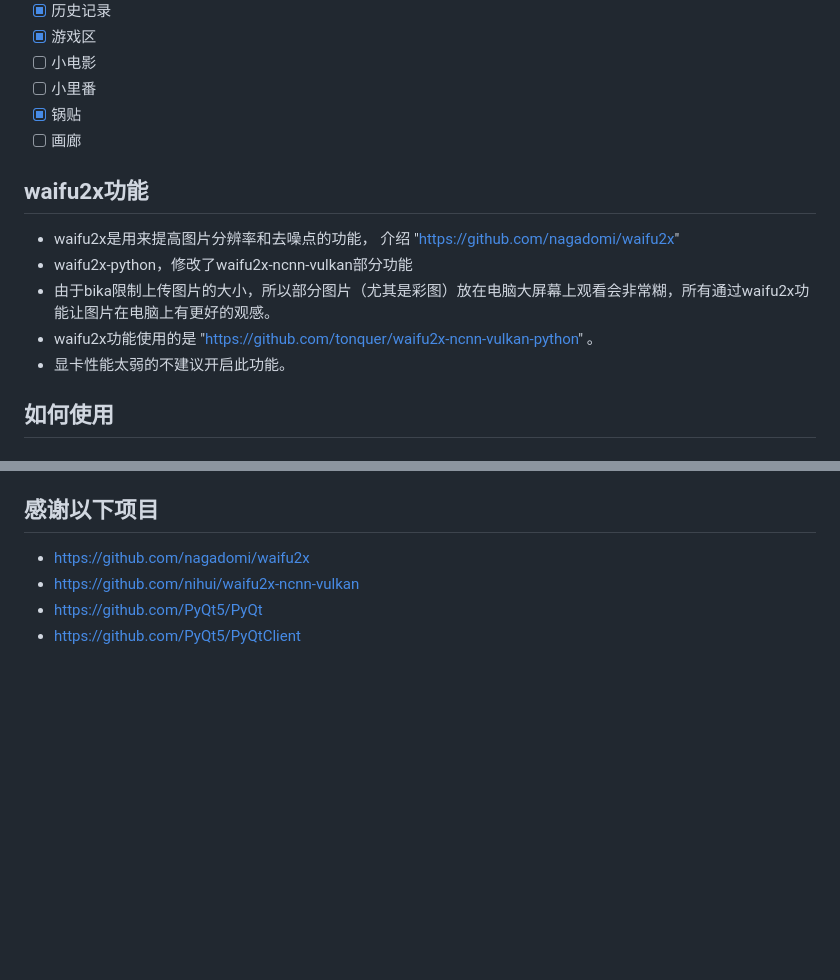
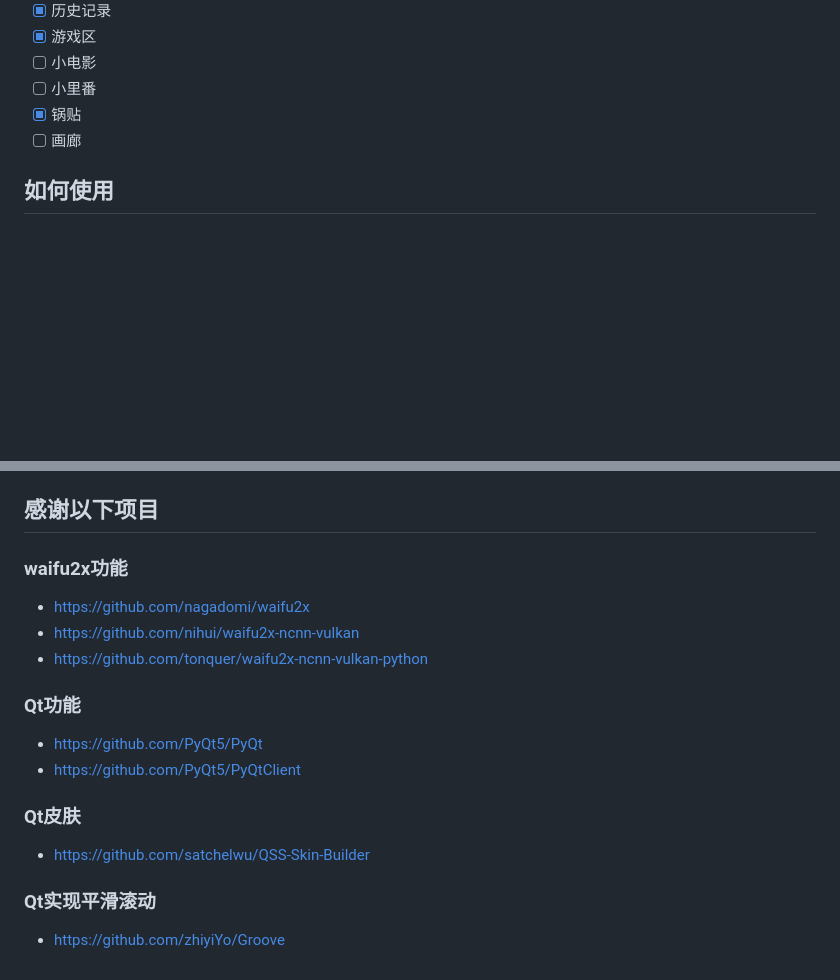
Before and after one commit to tonquer/picacg-qt, a Markdown page: README.md, 2 parts joined by grey strips. Rendered like a GitHub page; blank space fills up the shorter version.

```diff
--- a/README.md
+++ b/README.md
@@ -53,13 +53,6 @@
 - [x] 锅贴
 - [ ] 画廊
 
-## waifu2x功能
-- waifu2x是用来提高图片分辨率和去噪点的功能， 介绍 "https://github.com/nagadomi/waifu2x"
-- waifu2x-python，修改了waifu2x-ncnn-vulkan部分功能
-- 由于bika限制上传图片的大小，所以部分图片（尤其是彩图）放在电脑大屏幕上观看会非常糊，所有通过waifu2x功能让图片在电脑上有更好的观感。
-- waifu2x功能使用的是 "https://github.com/tonquer/waifu2x-ncnn-vulkan-python" 。
-- 显卡性能太弱的不建议开启此功能。
-
 ## 如何使用
   ### Windows (测试使用win10)
   1. 下载最新的版本 https://github.com/tonquer/picacg-windows/releases
@@ -116,5 +128,12 @@
 ## 感谢以下项目
-- https://github.com/nagadomi/waifu2x
-- https://github.com/nihui/waifu2x-ncnn-vulkan
-- https://github.com/PyQt5/PyQt
-- https://github.com/PyQt5/PyQtClient
+  ### waifu2x功能
+  - https://github.com/nagadomi/waifu2x
+  - https://github.com/nihui/waifu2x-ncnn-vulkan
+  - https://github.com/tonquer/waifu2x-ncnn-vulkan-python
+  ### Qt功能
+  - https://github.com/PyQt5/PyQt
+  - https://github.com/PyQt5/PyQtClient
+  ### Qt皮肤
+  - https://github.com/satchelwu/QSS-Skin-Builder
+  ### Qt实现平滑滚动
+  - https://github.com/zhiyiYo/Groove
```
Also changed, not shown: other parts of README.md (+19 -0 lines), example/代理设置.gif (added), example/搜索.gif (added), 4 other files.
